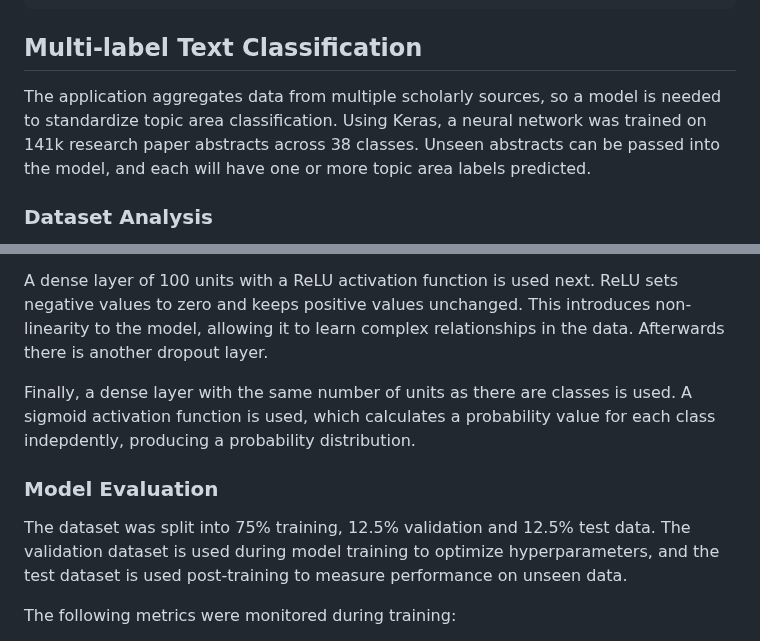
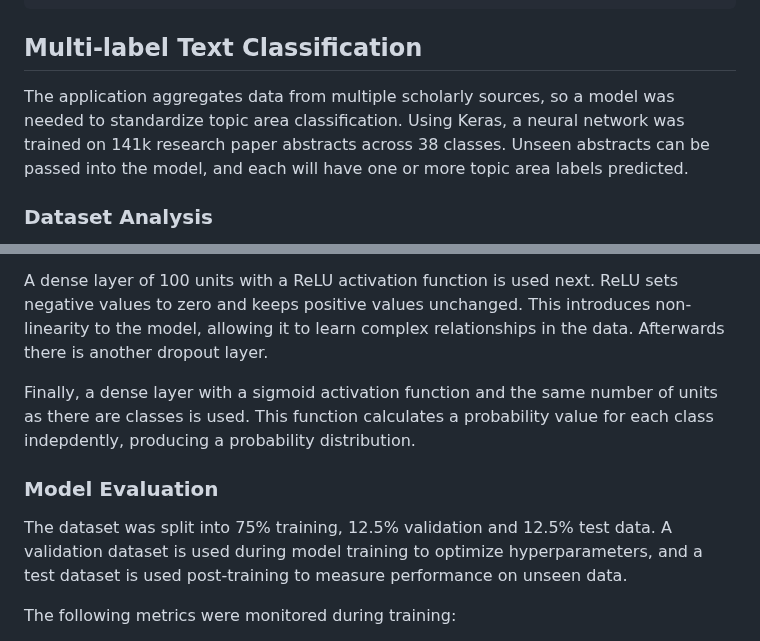
Before and after one commit to conorjmcnamara/research-aggregator, a Markdown page: README.md, 2 parts joined by grey strips. GitHub-like rendering.

```diff
--- a/README.md
+++ b/README.md
@@ -56,7 +56,7 @@ $ npm run test
 
 ## Multi-label Text Classification
 
-The application aggregates data from multiple scholarly sources, so a model is needed to standardize topic area classification. Using Keras, a neural network was trained on 141k research paper abstracts across 38 classes. Unseen abstracts can be passed into the model, and each will have one or more topic area labels predicted.
+The application aggregates data from multiple scholarly sources, so a model was needed to standardize topic area classification. Using Keras, a neural network was trained on 141k research paper abstracts across 38 classes. Unseen abstracts can be passed into the model, and each will have one or more topic area labels predicted.
 
 ### Dataset Analysis
 
@@ -80,11 +80,11 @@ A GlobalAvergagePooling1D layer acts as a dimensionality reduction technique. It
 
 A dense layer of 100 units with a ReLU activation function is used next. ReLU sets negative values to zero and keeps positive values unchanged. This introduces non-linearity to the model, allowing it to learn complex relationships in the data. Afterwards there is another dropout layer.
 
-Finally, a dense layer with the same number of units as there are classes is used. A sigmoid activation function is used, which calculates a probability value for each class indepdently, producing a probability distribution.
+Finally, a dense layer with a sigmoid activation function and the same number of units as there are classes is used. This function calculates a probability value for each class indepdently, producing a probability distribution.
 
 ### Model Evaluation
 
-The dataset was split into 75% training, 12.5% validation and 12.5% test data. The validation dataset is used during model training to optimize hyperparameters, and the test dataset is used post-training to measure performance on unseen data.
+The dataset was split into 75% training, 12.5% validation and 12.5% test data. A validation dataset is used during model training to optimize hyperparameters, and a test dataset is used post-training to measure performance on unseen data.
 
 The following metrics were monitored during training:
 - **Binary Accuracy:** percentage of correctly predicted labels.
```
